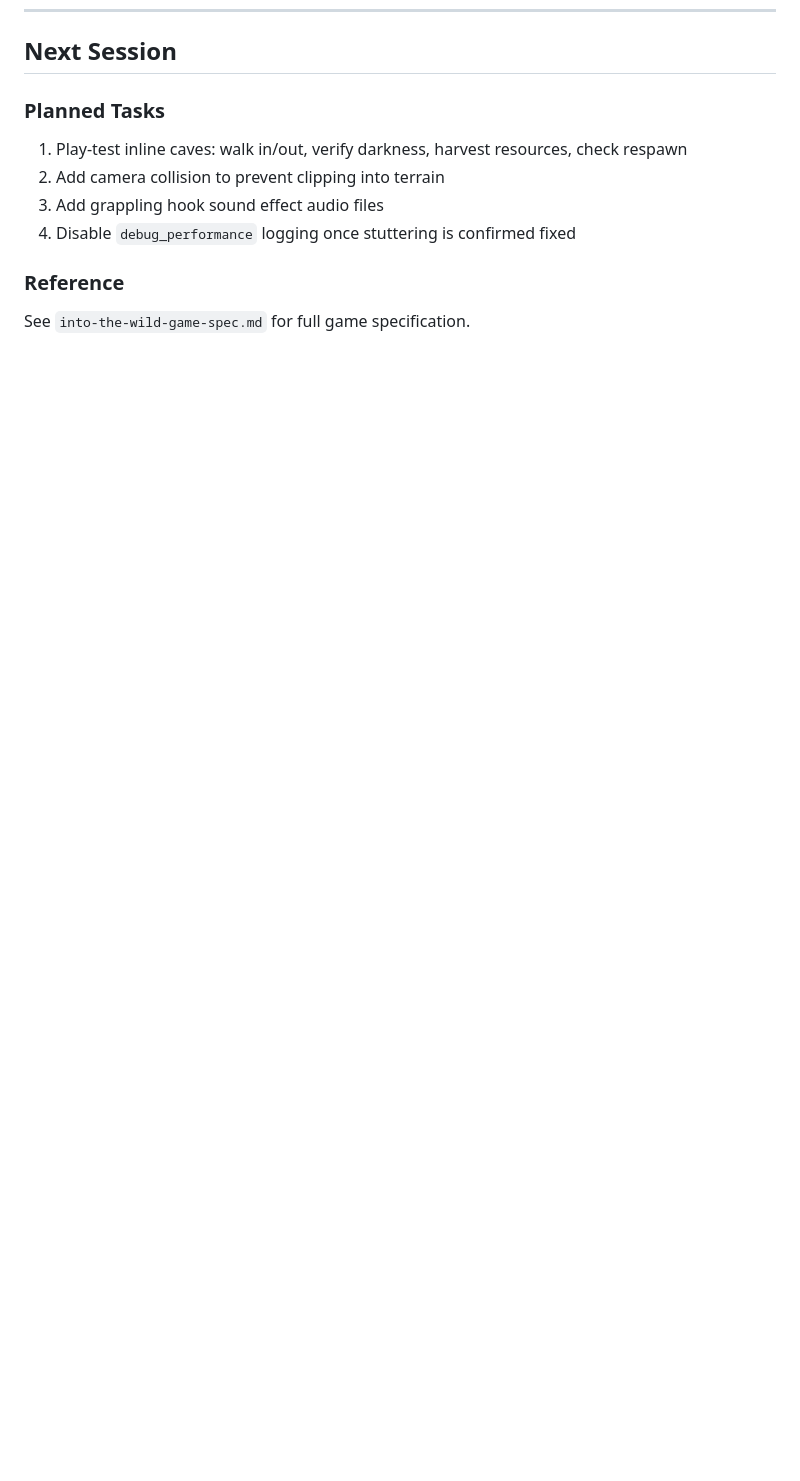
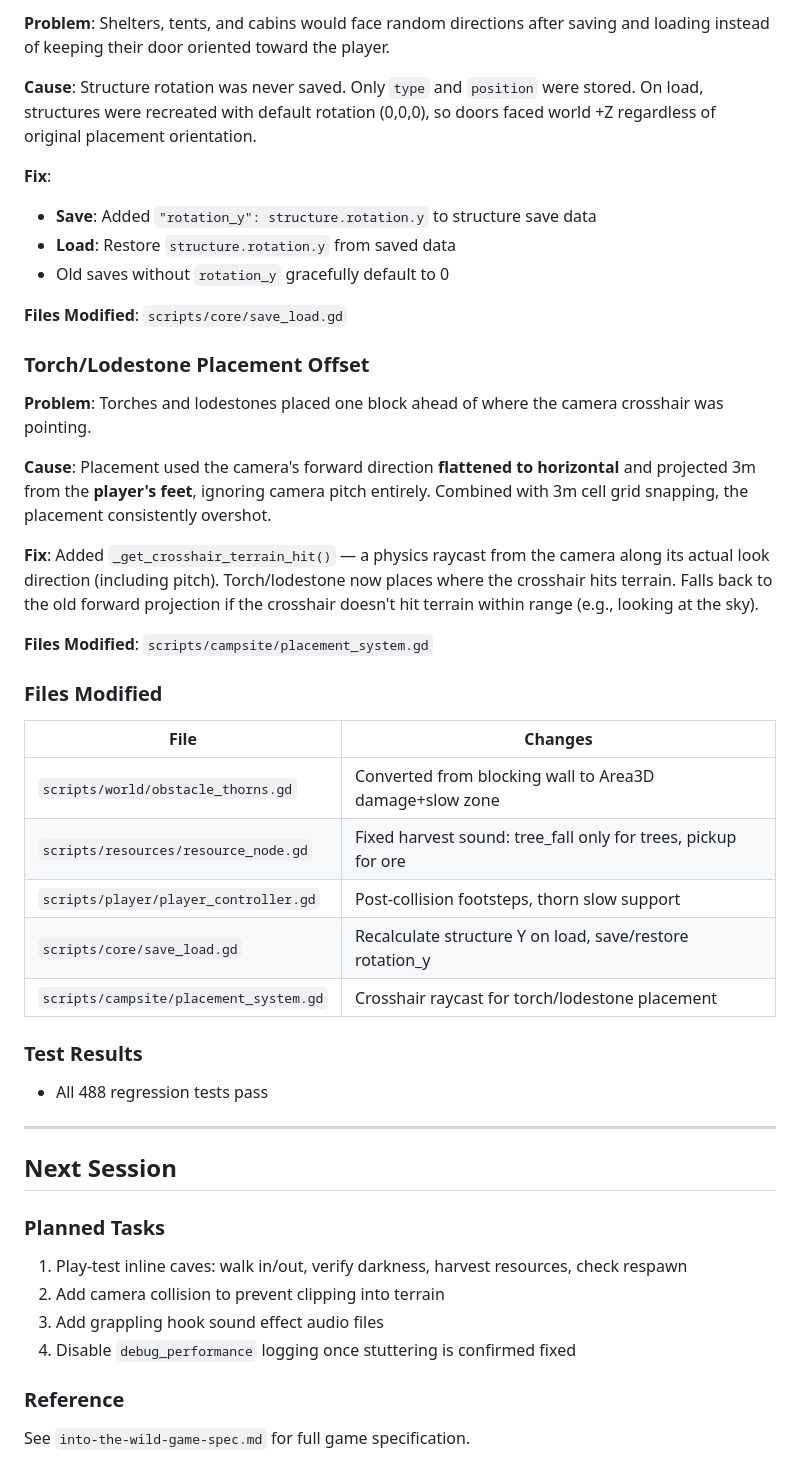
Before and after one commit to adchamberlain/into-the-wild, a Markdown page: DEV_LOG.md, the part around one of its changes. Drawn GitHub-style; blank space fills up the shorter version.

```diff
--- a/DEV_LOG.md
+++ b/DEV_LOG.md
@@ -3175,3 +3236,39 @@ Created comprehensive automated test suite (493 tests across 7 test files) that
+**Problem**: Shelters, tents, and cabins would face random directions after saving and loading instead of keeping their door oriented toward the player.
+
+**Cause**: Structure rotation was never saved. Only `type` and `position` were stored. On load, structures were recreated with default rotation (0,0,0), so doors faced world +Z regardless of original placement orientation.
+
+**Fix**:
+- **Save**: Added `"rotation_y": structure.rotation.y` to structure save data
+- **Load**: Restore `structure.rotation.y` from saved data
+- Old saves without `rotation_y` gracefully default to 0
+
+**Files Modified**: `scripts/core/save_load.gd`
+
+### Torch/Lodestone Placement Offset
+
+**Problem**: Torches and lodestones placed one block ahead of where the camera crosshair was pointing.
+
+**Cause**: Placement used the camera's forward direction **flattened to horizontal** and projected 3m from the **player's feet**, ignoring camera pitch entirely. Combined with 3m cell grid snapping, the placement consistently overshot.
+
+**Fix**: Added `_get_crosshair_terrain_hit()` — a physics raycast from the camera along its actual look direction (including pitch). Torch/lodestone now places where the crosshair hits terrain. Falls back to the old forward projection if the crosshair doesn't hit terrain within range (e.g., looking at the sky).
+
+**Files Modified**: `scripts/campsite/placement_system.gd`
+
+### Files Modified
+
+| File | Changes |
+|------|---------|
+| `scripts/world/obstacle_thorns.gd` | Converted from blocking wall to Area3D damage+slow zone |
+| `scripts/resources/resource_node.gd` | Fixed harvest sound: tree_fall only for trees, pickup for ore |
+| `scripts/player/player_controller.gd` | Post-collision footsteps, thorn slow support |
+| `scripts/core/save_load.gd` | Recalculate structure Y on load, save/restore rotation_y |
+| `scripts/campsite/placement_system.gd` | Crosshair raycast for torch/lodestone placement |
+
+### Test Results
+- All 488 regression tests pass
+
+---
+
 ## Next Session
 
 ### Planned Tasks
```
Also changed, not shown: other parts of DEV_LOG.md (+61 -0 lines).
